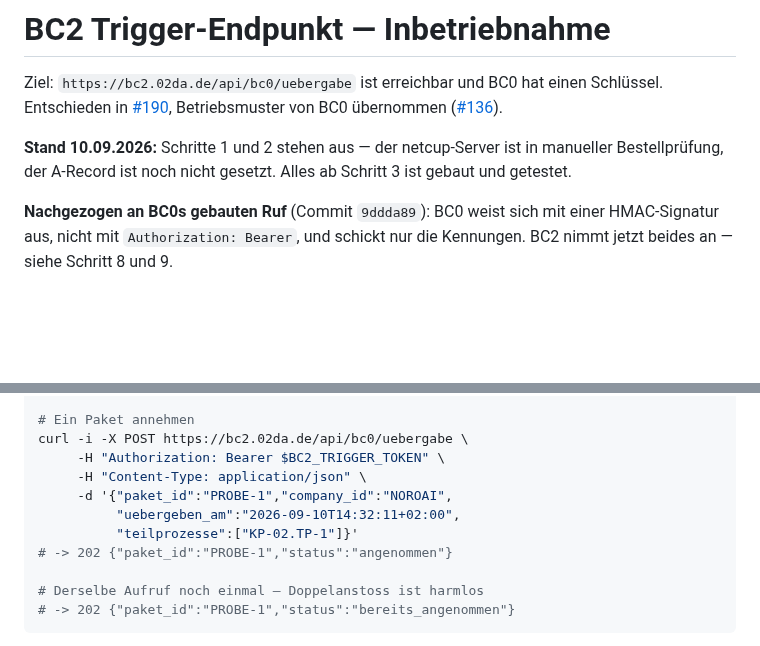
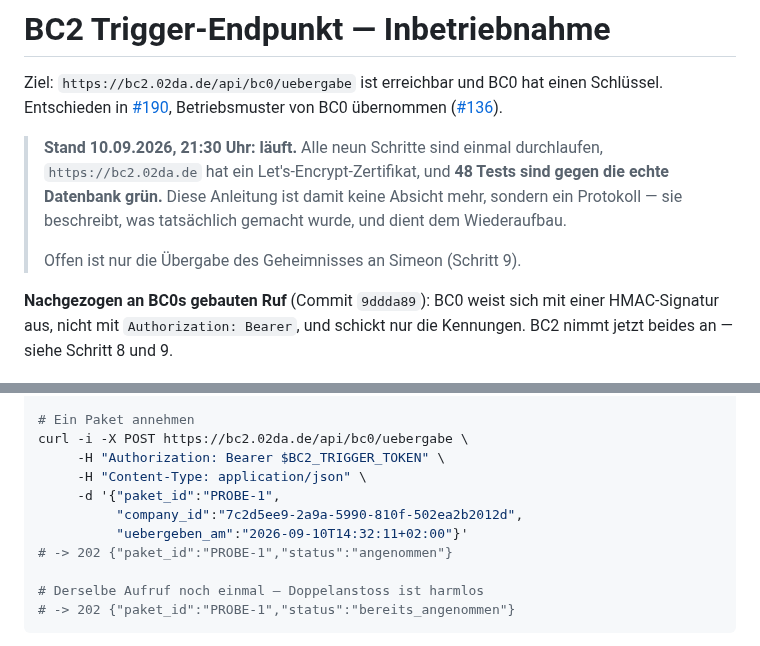
Before and after one commit to pg-coe-kmu/coe-factory, a Markdown page: bc2-strategic-advisor/app/DEPLOY.md, 2 parts joined by grey strips. Rendered like a GitHub page; blank space fills up the shorter version.

```diff
--- a/bc2-strategic-advisor/app/DEPLOY.md
+++ b/bc2-strategic-advisor/app/DEPLOY.md
@@ -4,9 +4,13 @@ Ziel: `https://bc2.02da.de/api/bc0/uebergabe` ist erreichbar und BC0 hat einen
 Schlüssel. Entschieden in [#190](https://github.com/pg-coe-kmu/coe-factory/issues/190),
 Betriebsmuster von BC0 übernommen ([#136](https://github.com/pg-coe-kmu/coe-factory/issues/136)).
 
-**Stand 10.09.2026:** Schritte 1 und 2 stehen aus — der netcup-Server ist in
-manueller Bestellprüfung, der A-Record ist noch nicht gesetzt. Alles ab
-Schritt 3 ist gebaut und getestet.
+> **Stand 10.09.2026, 21:30 Uhr: läuft.** Alle neun Schritte sind einmal
+> durchlaufen, `https://bc2.02da.de` hat ein Let's-Encrypt-Zertifikat, und
+> **48 Tests sind gegen die echte Datenbank grün.** Diese Anleitung ist damit
+> keine Absicht mehr, sondern ein Protokoll — sie beschreibt, was tatsächlich
+> gemacht wurde, und dient dem Wiederaufbau.
+>
+> Offen ist nur die Übergabe des Geheimnisses an Simeon (Schritt 9).
 
 **Nachgezogen an BC0s gebauten Ruf** (Commit `9ddda89`): BC0 weist sich mit
 einer HMAC-Signatur aus, nicht mit `Authorization: Bearer`, und schickt nur die
@@ -142,9 +160,9 @@ curl -i -X POST https://bc2.02da.de/api/bc0/uebergabe -d '{}'
 curl -i -X POST https://bc2.02da.de/api/bc0/uebergabe \
      -H "Authorization: Bearer $BC2_TRIGGER_TOKEN" \
      -H "Content-Type: application/json" \
-     -d '{"paket_id":"PROBE-1","company_id":"NOROAI",
-          "uebergeben_am":"2026-09-10T14:32:11+02:00",
-          "teilprozesse":["KP-02.TP-1"]}'
+     -d '{"paket_id":"PROBE-1",
+          "company_id":"7c2d5ee9-2a9a-5990-810f-502ea2b2012d",
+          "uebergeben_am":"2026-09-10T14:32:11+02:00"}'
 # -> 202 {"paket_id":"PROBE-1","status":"angenommen"}
 
 # Derselbe Aufruf noch einmal — Doppelanstoss ist harmlos
```
Also changed, not shown: other parts of bc2-strategic-advisor/app/DEPLOY.md (+36 -16 lines).
